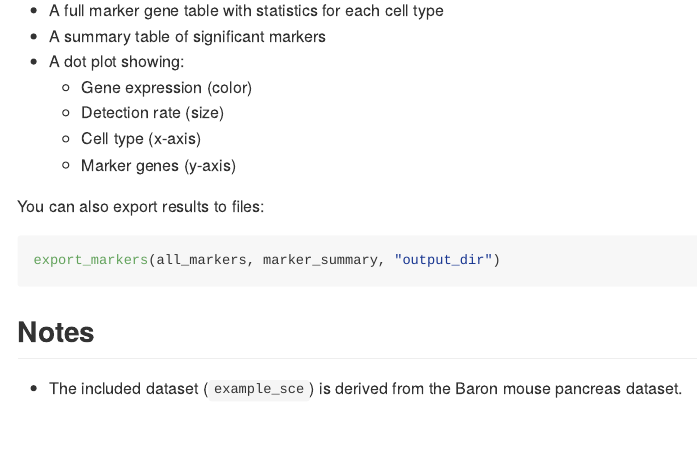
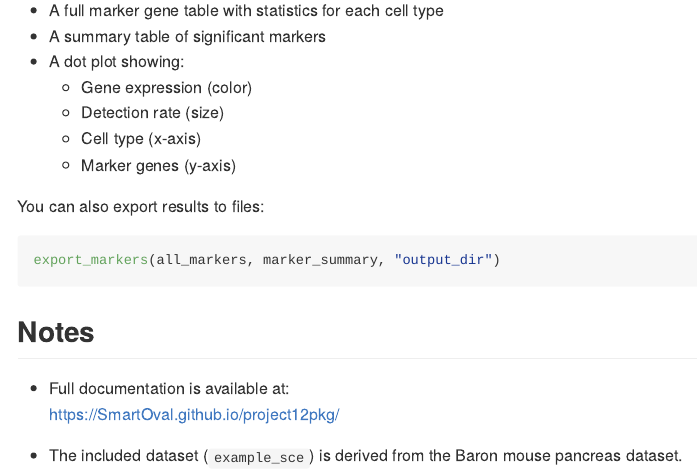
Before and after one commit to SmartOval/project12pkg, an R Markdown document (README.Rmd): the page in a window 1100 px wide, from 1260 px down. Rendered offline with R 4.5, knitr and Pandoc, with nearby package versions; badge pictures from the web are left out.

Commit message:
adding github page to README

````diff
--- a/README.Rmd
+++ b/README.Rmd
@@ -85,5 +85,7 @@ export_markers(all_markers, marker_summary, "output_dir")
 ```
 
 ## Notes
+- Full documentation is available at:
+https://SmartOval.github.io/project12pkg/
 
 - The included dataset (`example_sce`) is derived from the Baron mouse pancreas dataset.
````
